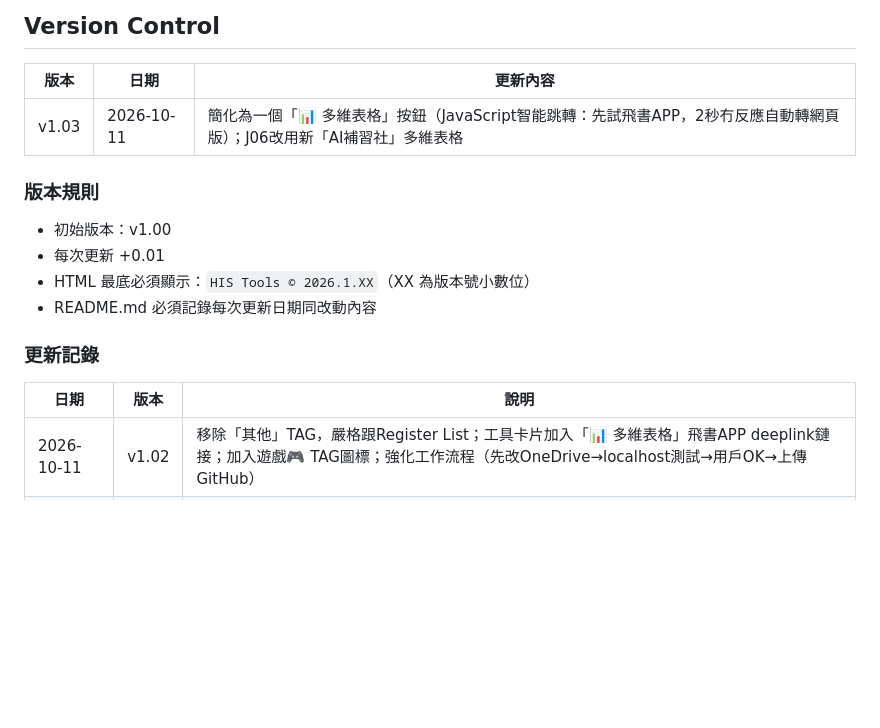
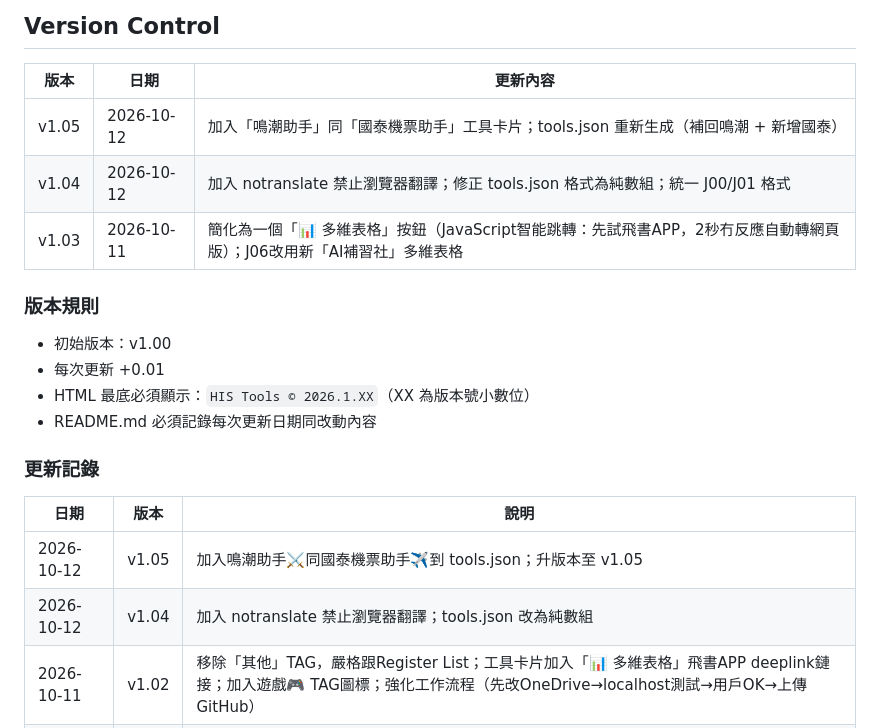
Before and after one commit to hkharrycheng/his-tools, a Markdown page: README.md, the part around the change. GitHub-like rendering; blank space fills up the shorter version.

Commit message:
v1.05: add 鳴潮助手 + 國泰機票助手 to tools.json; README + version sync

```diff
--- a/README.md
+++ b/README.md
@@ -259,6 +259,8 @@ HIS Tools Backup/ (RJVkfrQ6fl9RDCdDgX0cEflKn2g)
 
 | 版本 | 日期 | 更新內容 |
 |------|------|----------|
+| v1.05 | 2026-10-12 | 加入「鳴潮助手」同「國泰機票助手」工具卡片；tools.json 重新生成（補回鳴潮 + 新增國泰） |
+| v1.04 | 2026-10-12 | 加入 notranslate 禁止瀏覽器翻譯；修正 tools.json 格式為純數組；統一 J00/J01 格式 |
 | v1.03 | 2026-10-11 | 簡化為一個「📊 多維表格」按鈕（JavaScript智能跳轉：先試飛書APP，2秒冇反應自動轉網頁版）；J06改用新「AI補習社」多維表格 |
 
 ### 版本規則
@@ -272,6 +274,8 @@ HIS Tools Backup/ (RJVkfrQ6fl9RDCdDgX0cEflKn2g)
 
 | 日期 | 版本 | 說明 |
 |------|------|------|
+| 2026-10-12 | v1.05 | 加入鳴潮助手⚔️同國泰機票助手✈️到 tools.json；升版本至 v1.05 |
+| 2026-10-12 | v1.04 | 加入 notranslate 禁止瀏覽器翻譯；tools.json 改為純數組 |
 | 2026-10-11 | v1.02 | 移除「其他」TAG，嚴格跟Register List；工具卡片加入「📊 多維表格」飛書APP deeplink鏈接；加入遊戲🎮 TAG圖標；強化工作流程（先改OneDrive→localhost測試→用戶OK→上傳GitHub） |
 | 2026-10-09 | v1.01 | 加入 Tags 分組顯示同 toggle 功能；工具名稱嚴格跟 Register List；動態讀取 tools.json；加入內嵌預設數據支援本地 file:// 測試 |
 | 2026-10-08 | v1.00 | 初始版本，Mobile Friendly Landing Page，包含巴士到站查詢工具；Calendar 改用 Mobile Deeplink |
```
